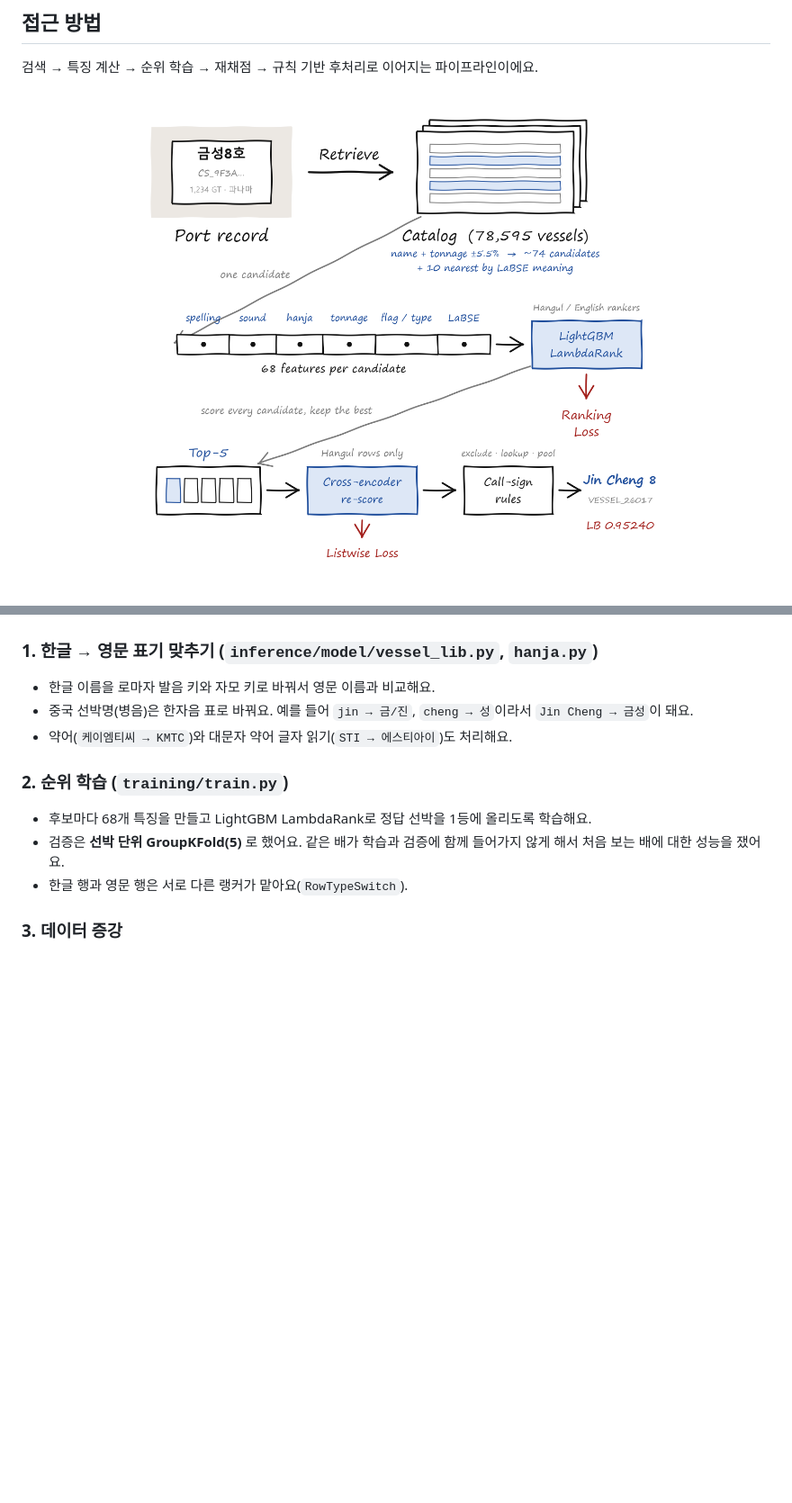
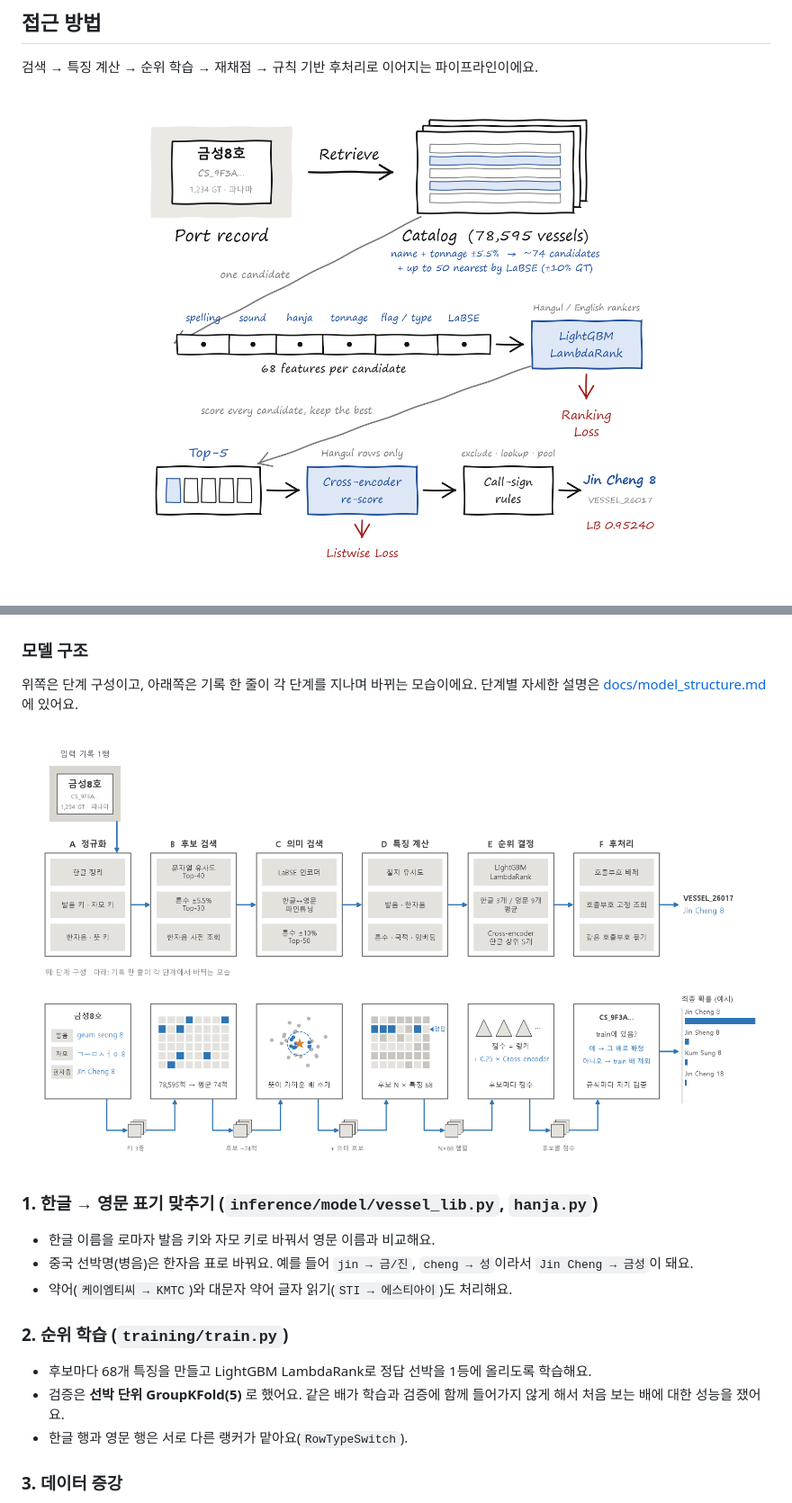
Before and after one commit to haneul55/dacon-vessel-matching, a Markdown page: README.md, 2 parts joined by grey strips. Shown at 90% size. Drawn GitHub-style; pictures changed too: assets/architecture.png (added), assets/pipeline.png; blank space fills up the shorter version.

Commit message:
Add architecture figure and model structure study notes
Co-Authored-By: Claude Opus 5.5 <noreply@anthropic.com>

````diff
--- a/README.md
+++ b/README.md
@@ -37,6 +37,12 @@ flowchart LR
     G --> H[호출부호 후처리]
     H --> I[제출]
 ```
+
+### 모델 구조
+
+위쪽은 단계 구성이고, 아래쪽은 기록 한 줄이 각 단계를 지나며 바뀌는 모습이에요. 단계별 자세한 설명은 [docs/model_structure.md](docs/model_structure.md)에 있어요.
+
+<p align="center"><img src="assets/architecture.png" width="900" alt="모델 구조"></p>
 
 ### 1. 한글 → 영문 표기 맞추기 (`inference/model/vessel_lib.py`, `hanja.py`)
 - 한글 이름을 로마자 발음 키와 자모 키로 바꿔서 영문 이름과 비교해요.
````
Also changed, not shown: other parts of README.md (+1 -1 lines), docs/model_structure.md (added, +139 -0 lines), 2 other files.
